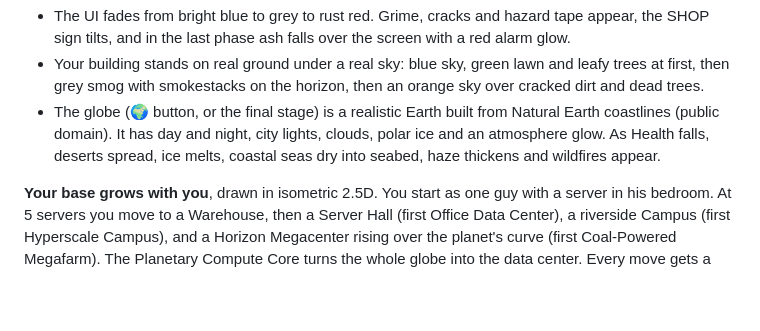
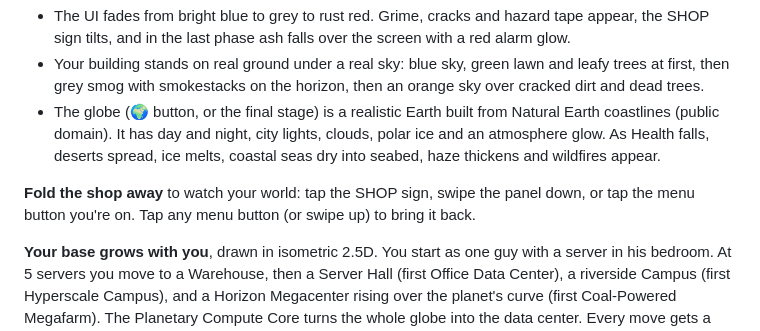
Before and after one commit to liamfalletto-hash/Datadagger, a Markdown page: README.md, the part around the change. Rendered like a GitHub page; blank space fills up the shorter version.

```diff
--- a/README.md
+++ b/README.md
@@ -17,6 +17,8 @@ Grow an AI company from one server rack to a planet-wide compute empire while th
 - The UI fades from bright blue to grey to rust red. Grime, cracks and hazard tape appear, the SHOP sign tilts, and in the last phase ash falls over the screen with a red alarm glow.
 - Your building stands on real ground under a real sky: blue sky, green lawn and leafy trees at first, then grey smog with smokestacks on the horizon, then an orange sky over cracked dirt and dead trees.
 - The globe (🌍 button, or the final stage) is a realistic Earth built from Natural Earth coastlines (public domain). It has day and night, city lights, clouds, polar ice and an atmosphere glow. As Health falls, deserts spread, ice melts, coastal seas dry into seabed, haze thickens and wildfires appear.
+
+**Fold the shop away** to watch your world: tap the SHOP sign, swipe the panel down, or tap the menu button you're on. Tap any menu button (or swipe up) to bring it back.
 
 **Your base grows with you**, drawn in isometric 2.5D. You start as one guy with a server in his bedroom. At 5 servers you move to a Warehouse, then a Server Hall (first Office Data Center), a riverside Campus (first Hyperscale Campus), and a Horizon Megacenter rising over the planet's curve (first Coal-Powered Megafarm). The Planetary Compute Core turns the whole globe into the data center. Every move gets a "Moving day!" banner.
 
```
Also changed, not shown: guide/overclock-fold.jpg (added), 1 other file.
